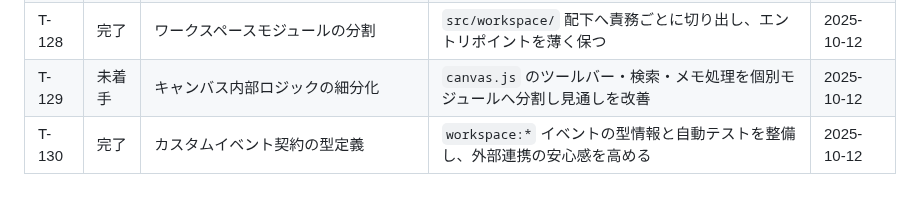
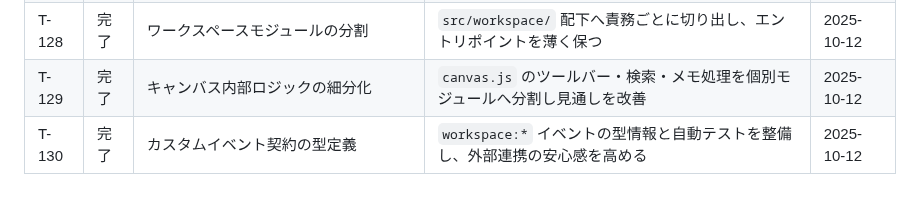
Before and after one commit to orikage/GMWorkbench, a Markdown page: docs/TASKS.md, the part around the change. Drawn GitHub-style.

Commit message:
Mark T-129 complete

```diff
--- a/docs/TASKS.md
+++ b/docs/TASKS.md
@@ -37,5 +37,5 @@
 | T-126 | 完了 | セッションスナップショットの軽量化 | 書き出し対象選択とgzip圧縮オプションを追加 | 2025-10-12 |
 | T-127 | 完了 | 主要フローのE2Eテスト拡充 | オンボーディングとメンテナンスUIのE2E確認を追加 | 2025-10-12 |
 | T-128 | 完了 | ワークスペースモジュールの分割 | `src/workspace/` 配下へ責務ごとに切り出し、エントリポイントを薄く保つ | 2025-10-12 |
-| T-129 | 未着手 | キャンバス内部ロジックの細分化 | `canvas.js` のツールバー・検索・メモ処理を個別モジュールへ分割し見通しを改善 | 2025-10-12 |
+| T-129 | 完了 | キャンバス内部ロジックの細分化 | `canvas.js` のツールバー・検索・メモ処理を個別モジュールへ分割し見通しを改善 | 2025-10-12 |
 | T-130 | 完了 | カスタムイベント契約の型定義 | `workspace:*` イベントの型情報と自動テストを整備し、外部連携の安心感を高める | 2025-10-12 |
```
